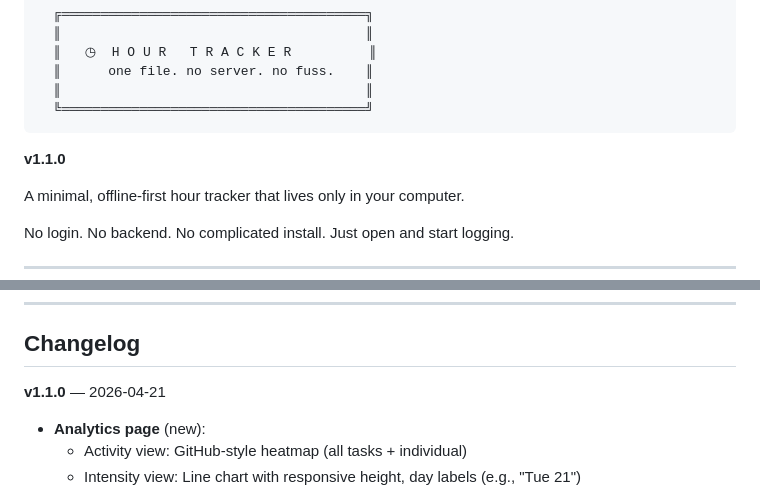
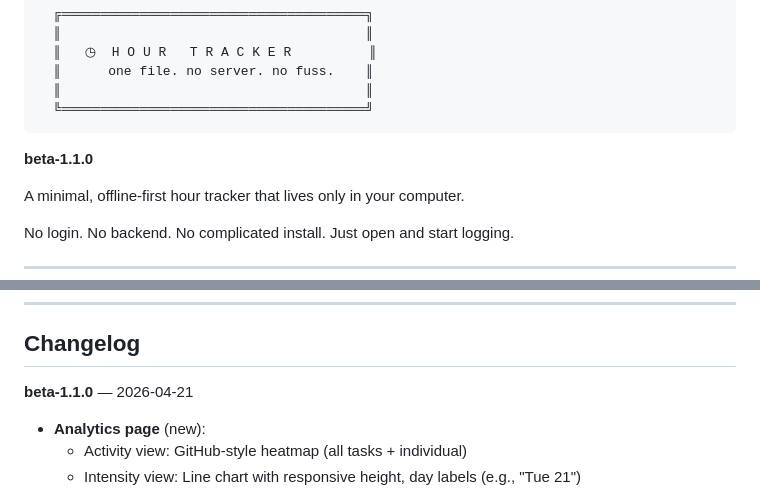
Before and after one commit to jeancharlesamey/hourTracker, a Markdown page: README.md, 2 parts joined by grey strips. Rendered like a GitHub page.

````diff
--- a/README.md
+++ b/README.md
@@ -7,7 +7,7 @@
   ╚═══════════════════════════════════════╝
 ```
 
-**v1.1.0**
+**beta-1.1.0**
 
 A minimal, offline-first hour tracker that lives only in your computer.
 
@@ -236,7 +214,7 @@ Chrome 80+, Firefox 83+, Safari 15+, Edge 80+.
 
 ## Changelog
 
-**v1.1.0** — 2026-04-21
+**beta-1.1.0** — 2026-04-21
 - **Analytics page** (new):
   - Activity view: GitHub-style heatmap (all tasks + individual)
   - Intensity view: Line chart with responsive height, day labels (e.g., "Tue 21")
````
Also changed, not shown: other parts of README.md (+43 -65 lines).
